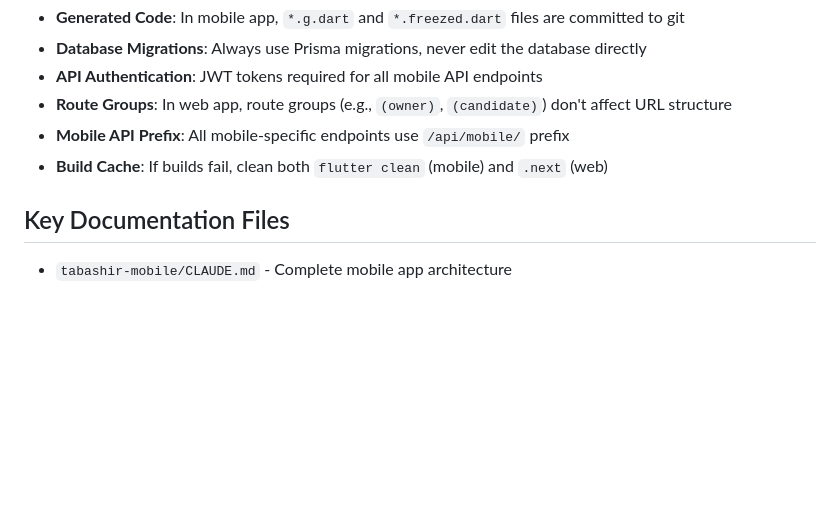
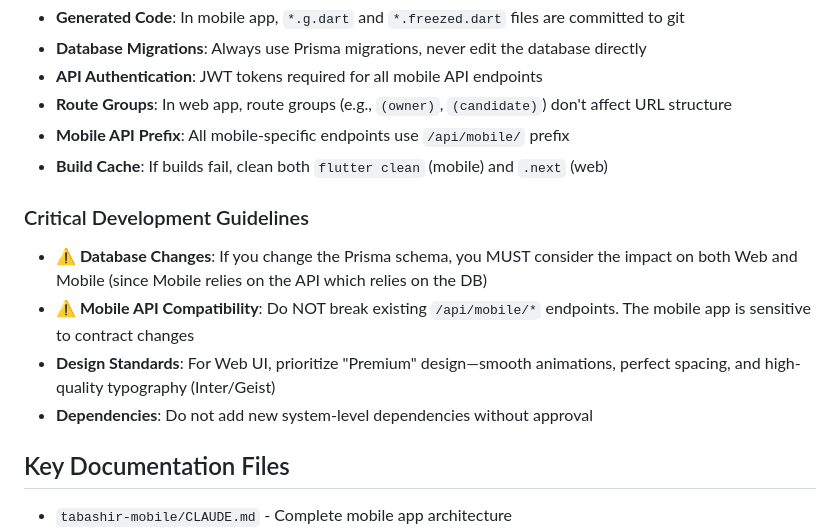
Before and after one commit to Fathi123-max/Tabashir-Monorepo, a Markdown page: CLAUDE.md, the part around the change. GitHub-like rendering; blank space fills up the shorter version.

Commit message:
docs: Add critical development guidelines for database changes, mobile API compatibility, design standards, and dependencies.

```diff
--- a/CLAUDE.md
+++ b/CLAUDE.md
@@ -194,6 +194,13 @@ The `tabashir-web/prisma/schema.prisma` defines the data model:
 - **Mobile API Prefix**: All mobile-specific endpoints use `/api/mobile/` prefix
 - **Build Cache**: If builds fail, clean both `flutter clean` (mobile) and `.next` (web)
 
+### Critical Development Guidelines
+
+- **⚠️ Database Changes**: If you change the Prisma schema, you MUST consider the impact on both Web and Mobile (since Mobile relies on the API which relies on the DB)
+- **⚠️ Mobile API Compatibility**: Do NOT break existing `/api/mobile/*` endpoints. The mobile app is sensitive to contract changes
+- **Design Standards**: For Web UI, prioritize "Premium" design—smooth animations, perfect spacing, and high-quality typography (Inter/Geist)
+- **Dependencies**: Do not add new system-level dependencies without approval
+
 ## Key Documentation Files
 
 - `tabashir-mobile/CLAUDE.md` - Complete mobile app architecture
```
